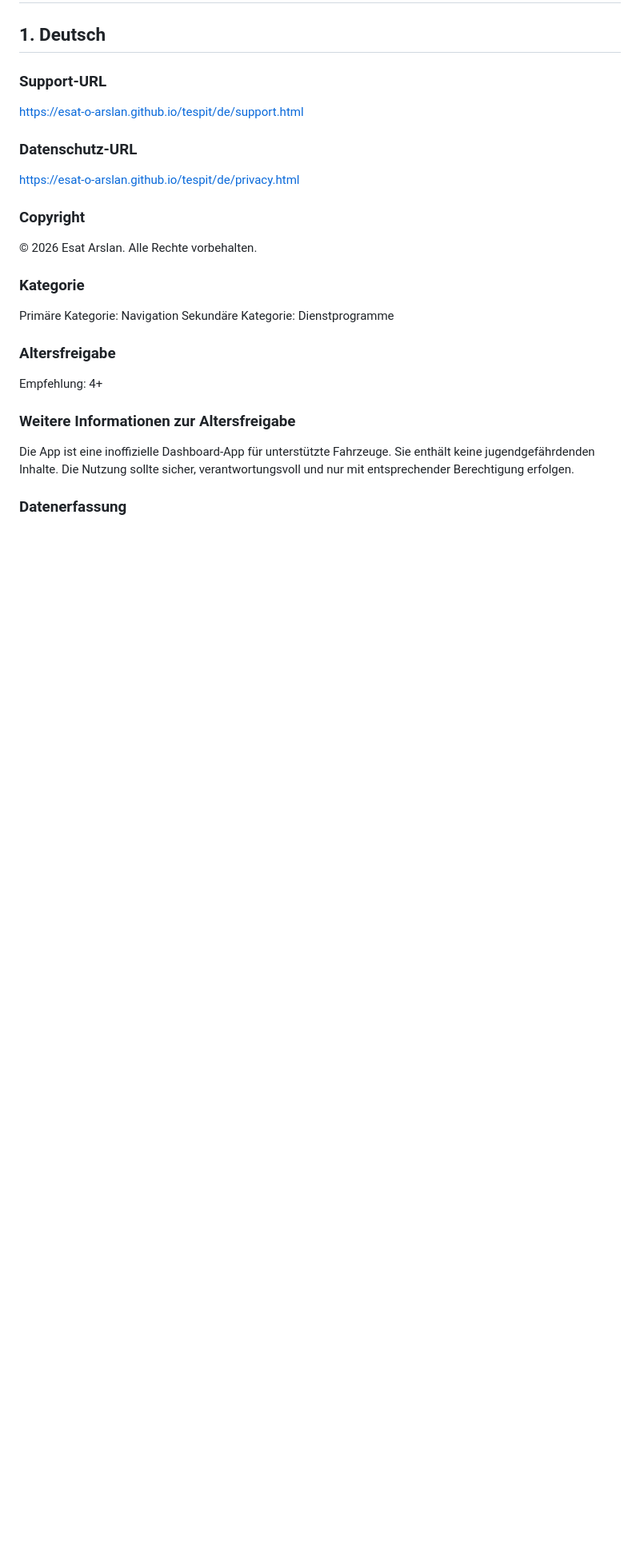
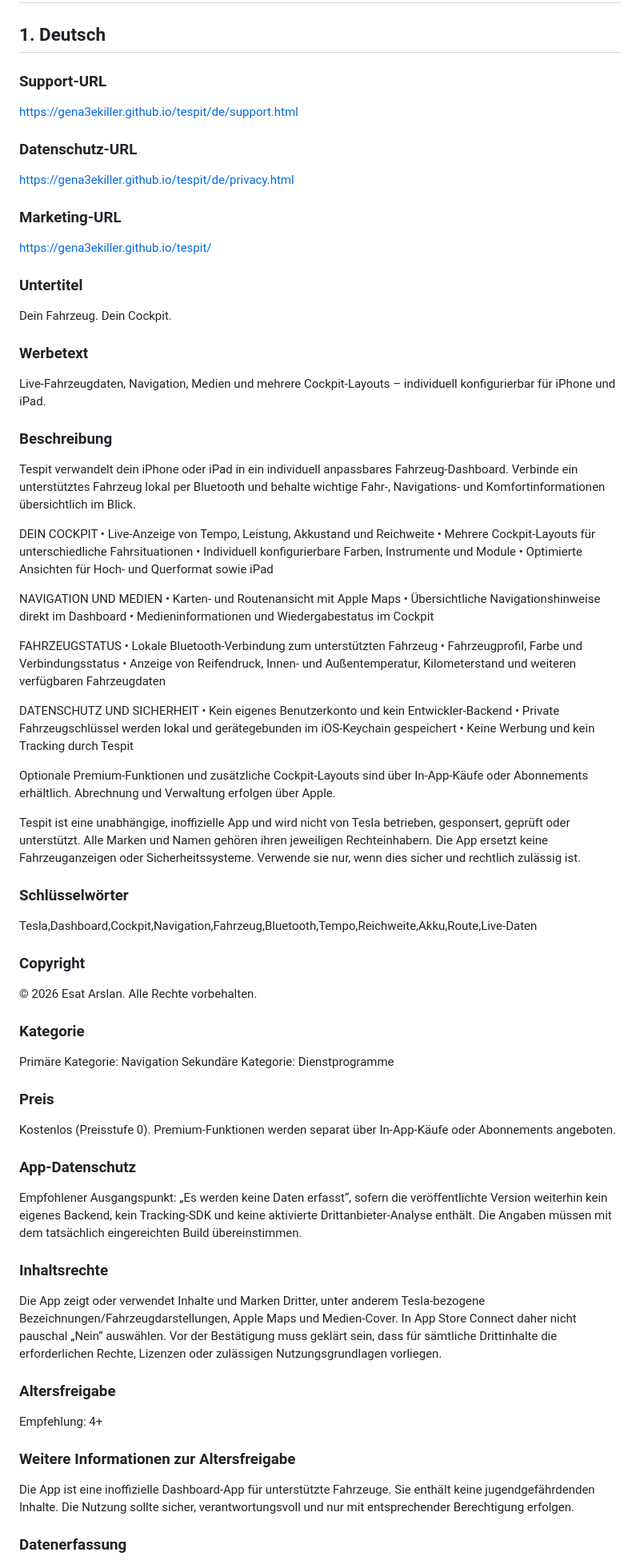
Before and after one commit to gena3ekiller/tespit, a Markdown page: app-store-connect-texts.md, the part around one of its changes. Shown at 80% size. Drawn GitHub-style; blank space fills up the shorter version.

Commit message:
Update support and privacy URLs; add marketing content
Updated URLs and added marketing content in German, English, and Turkish sections.

```diff
--- a/app-store-connect-texts.md
+++ b/app-store-connect-texts.md
@@ -3,10 +3,50 @@
 ## 1. Deutsch
 
 ### Support-URL
-https://esat-o-arslan.github.io/tespit/de/support.html
+https://gena3ekiller.github.io/tespit/de/support.html
 
 ### Datenschutz-URL
-https://esat-o-arslan.github.io/tespit/de/privacy.html
+https://gena3ekiller.github.io/tespit/de/privacy.html
+
+### Marketing-URL
+https://gena3ekiller.github.io/tespit/
+
+### Untertitel
+Dein Fahrzeug. Dein Cockpit.
+
+### Werbetext
+Live-Fahrzeugdaten, Navigation, Medien und mehrere Cockpit-Layouts – individuell konfigurierbar für iPhone und iPad.
+
+### Beschreibung
+Tespit verwandelt dein iPhone oder iPad in ein individuell anpassbares Fahrzeug-Dashboard. Verbinde ein unterstütztes Fahrzeug lokal per Bluetooth und behalte wichtige Fahr-, Navigations- und Komfortinformationen übersichtlich im Blick.
+
+DEIN COCKPIT
+• Live-Anzeige von Tempo, Leistung, Akkustand und Reichweite
+• Mehrere Cockpit-Layouts für unterschiedliche Fahrsituationen
+• Individuell konfigurierbare Farben, Instrumente und Module
+• Optimierte Ansichten für Hoch- und Querformat sowie iPad
+
+NAVIGATION UND MEDIEN
+• Karten- und Routenansicht mit Apple Maps
+• Übersichtliche Navigationshinweise direkt im Dashboard
+• Medieninformationen und Wiedergabestatus im Cockpit
+
+FAHRZEUGSTATUS
+• Lokale Bluetooth-Verbindung zum unterstützten Fahrzeug
+• Fahrzeugprofil, Farbe und Verbindungsstatus
+• Anzeige von Reifendruck, Innen- und Außentemperatur, Kilometerstand und weiteren verfügbaren Fahrzeugdaten
+
+DATENSCHUTZ UND SICHERHEIT
+• Kein eigenes Benutzerkonto und kein Entwickler-Backend
+• Private Fahrzeugschlüssel werden lokal und gerätegebunden im iOS-Keychain gespeichert
+• Keine Werbung und kein Tracking durch Tespit
+
+Optionale Premium-Funktionen und zusätzliche Cockpit-Layouts sind über In-App-Käufe oder Abonnements erhältlich. Abrechnung und Verwaltung erfolgen über Apple.
+
+Tespit ist eine unabhängige, inoffizielle App und wird nicht von Tesla betrieben, gesponsert, geprüft oder unterstützt. Alle Marken und Namen gehören ihren jeweiligen Rechteinhabern. Die App ersetzt keine Fahrzeuganzeigen oder Sicherheitssysteme. Verwende sie nur, wenn dies sicher und rechtlich zulässig ist.
+
+### Schlüsselwörter
+Tesla,Dashboard,Cockpit,Navigation,Fahrzeug,Bluetooth,Tempo,Reichweite,Akku,Route,Live-Daten
 
 ### Copyright
 © 2026 Esat Arslan. Alle Rechte vorbehalten.
@@ -14,6 +54,15 @@ https://esat-o-arslan.github.io/tespit/de/privacy.html
 ### Kategorie
 Primäre Kategorie: Navigation
 Sekundäre Kategorie: Dienstprogramme
+
+### Preis
+Kostenlos (Preisstufe 0). Premium-Funktionen werden separat über In-App-Käufe oder Abonnements angeboten.
+
+### App-Datenschutz
+Empfohlener Ausgangspunkt: „Es werden keine Daten erfasst“, sofern die veröffentlichte Version weiterhin kein eigenes Backend, kein Tracking-SDK und keine aktivierte Drittanbieter-Analyse enthält. Die Angaben müssen mit dem tatsächlich eingereichten Build übereinstimmen.
+
+### Inhaltsrechte
+Die App zeigt oder verwendet Inhalte und Marken Dritter, unter anderem Tesla-bezogene Bezeichnungen/Fahrzeugdarstellungen, Apple Maps und Medien-Cover. In App Store Connect daher nicht pauschal „Nein“ auswählen. Vor der Bestätigung muss geklärt sein, dass für sämtliche Drittinhalte die erforderlichen Rechte, Lizenzen oder zulässigen Nutzungsgrundlagen vorliegen.
 
 ### Altersfreigabe
 Empfehlung: 4+
```
Also changed, not shown: other parts of app-store-connect-texts.md (+4 -4 lines).
